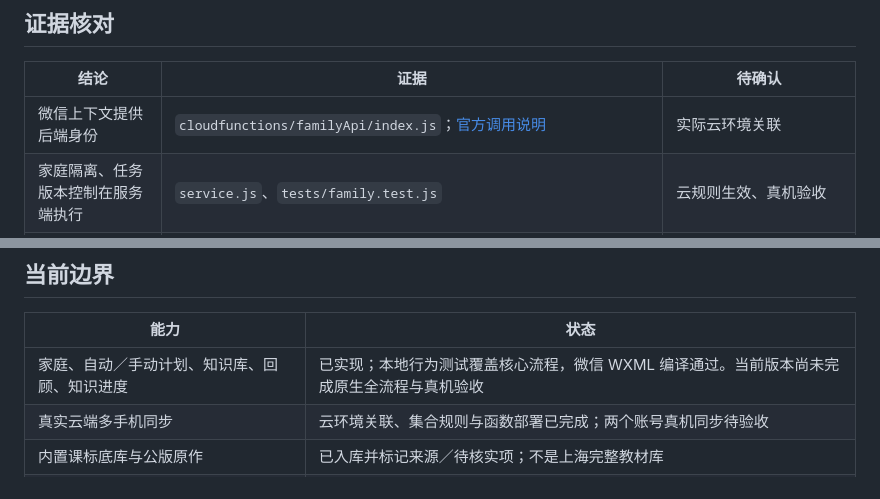
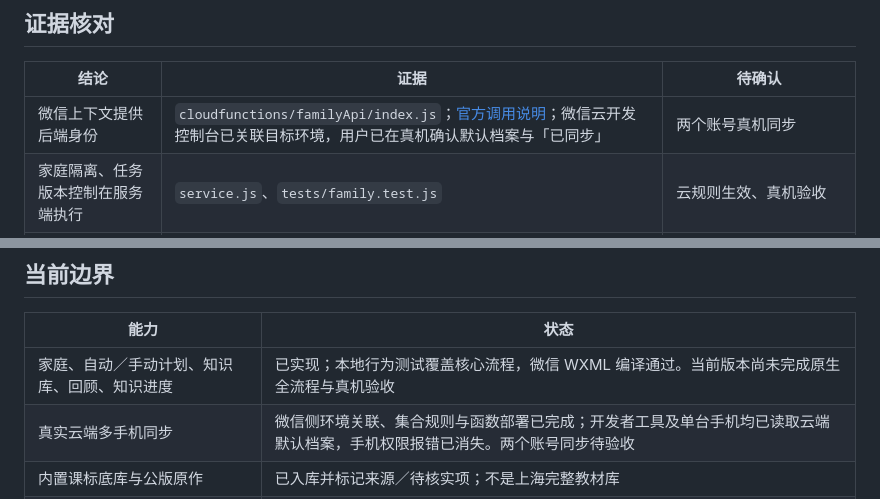
Before and after one commit to NginxL/family-learning-miniprogram, a Markdown page: docs/MVP.md, 2 parts joined by grey strips. Rendered like a GitHub page.

Commit message:
Document verified cloud binding and phone access

```diff
--- a/docs/MVP.md
+++ b/docs/MVP.md
@@ -4,7 +4,7 @@
 
 | 结论 | 证据 | 待确认 |
 |---|---|---|
-| 微信上下文提供后端身份 | `cloudfunctions/familyApi/index.js`；[官方调用说明](https://docs.cloudbase.net/recipes/add-cloud-function-wechat-miniprogram) | 实际云环境关联 |
+| 微信上下文提供后端身份 | `cloudfunctions/familyApi/index.js`；[官方调用说明](https://docs.cloudbase.net/recipes/add-cloud-function-wechat-miniprogram)；微信云开发控制台已关联目标环境，用户已在真机确认默认档案与「已同步」 | 两个账号真机同步 |
 | 家庭隔离、任务版本控制在服务端执行 | `service.js`、`tests/family.test.js` | 云规则生效、真机验收 |
 | 生日按上海日期自动计算周岁，离线页面同样重算 | `shared/child-profile.js`、`tests/child-profile.test.js`；生日当天、无效日期、旧档案与缓存场景通过 | 真机生日选择及展示 |
 | 离线队列先持久化再发送 | `miniprogram/lib/sync-engine.js`、`tests/sync.test.js` | iOS/Android 真机断网重启 |
@@ -57,7 +57,7 @@
 | 能力 | 状态 |
 |---|---|
 | 家庭、自动／手动计划、知识库、回顾、知识进度 | 已实现；本地行为测试覆盖核心流程，微信 WXML 编译通过。当前版本尚未完成原生全流程与真机验收 |
-| 真实云端多手机同步 | 云环境关联、集合规则与函数部署已完成；两个账号真机同步待验收 |
+| 真实云端多手机同步 | 微信侧环境关联、集合规则与函数部署已完成；开发者工具及单台手机均已读取云端默认档案，手机权限报错已消失。两个账号同步待验收 |
 | 内置课标底库与公版原作 | 已入库并标记来源／待核实项；不是上海完整教材库 |
 | 教材整册、逐年级全量、拼音、音频 | 教材版次、逐页核验和可用范围待确认 |
 | 录音、评分、间隔复习 | 待实现 |
```
